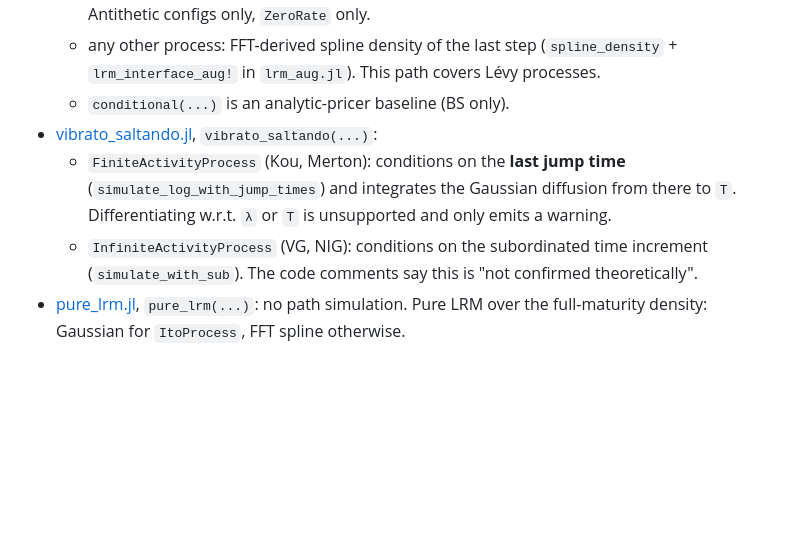
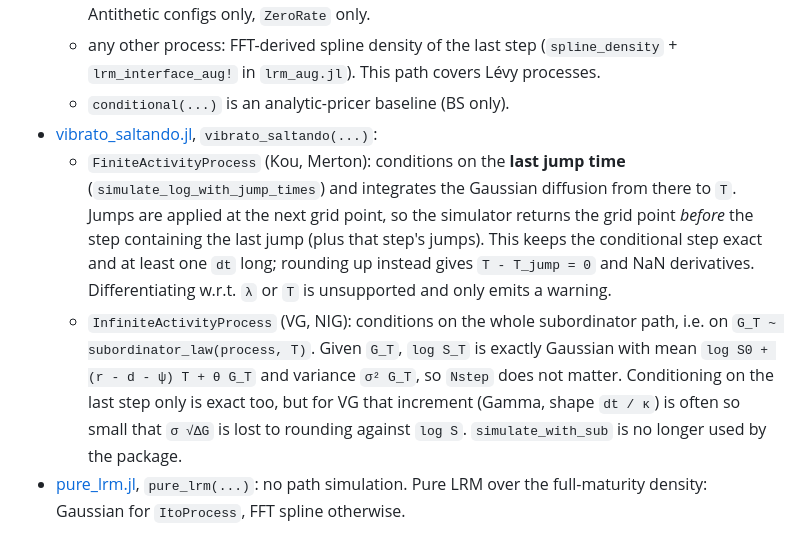
Before and after one commit to rcalxrc08/VibratoMonteCarlo.jl, a Markdown page: CLAUDE.md, the part around one of its changes. GitHub-like rendering; blank space fills up the shorter version.

```diff
--- a/CLAUDE.md
+++ b/CLAUDE.md
@@ -89,8 +95,8 @@ All of this sits in [src/metrics/lrm.jl](src/metrics/lrm.jl):
   - any other process: FFT-derived spline density of the last step (`spline_density` + `lrm_interface_aug!` in `lrm_aug.jl`). This path covers Lévy processes.
   - `conditional(...)` is an analytic-pricer baseline (BS only).
 - [vibrato_saltando.jl](src/metrics/vibrato_saltando.jl), `vibrato_saltando(...)`:
-  - `FiniteActivityProcess` (Kou, Merton): conditions on the **last jump time** (`simulate_log_with_jump_times`) and integrates the Gaussian diffusion from there to `T`. Differentiating w.r.t. `λ` or `T` is unsupported and only emits a warning.
-  - `InfiniteActivityProcess` (VG, NIG): conditions on the subordinated time increment (`simulate_with_sub`). The code comments say this is "not confirmed theoretically".
+  - `FiniteActivityProcess` (Kou, Merton): conditions on the **last jump time** (`simulate_log_with_jump_times`) and integrates the Gaussian diffusion from there to `T`. Jumps are applied at the next grid point, so the simulator returns the grid point *before* the step containing the last jump (plus that step's jumps). This keeps the conditional step exact and at least one `dt` long; rounding up instead gives `T - T_jump = 0` and NaN derivatives. Differentiating w.r.t. `λ` or `T` is unsupported and only emits a warning.
+  - `InfiniteActivityProcess` (VG, NIG): conditions on the whole subordinator path, i.e. on `G_T ~ subordinator_law(process, T)`. Given `G_T`, `log S_T` is exactly Gaussian with mean `log S0 + (r - d - ψ) T + θ G_T` and variance `σ² G_T`, so `Nstep` does not matter. Conditioning on the last step only is exact too, but for VG that increment (Gamma, shape `dt / κ`) is often so small that `σ √ΔG` is lost to rounding against `log S`. `simulate_with_sub` is no longer used by the package.
 - [pure_lrm.jl](src/metrics/pure_lrm.jl), `pure_lrm(...)`: no path simulation. Pure LRM over the full-maturity density: Gaussian for `ItoProcess`, FFT spline otherwise.
 
 ### Options
```
Also changed, not shown: other parts of CLAUDE.md (+13 -7 lines).
